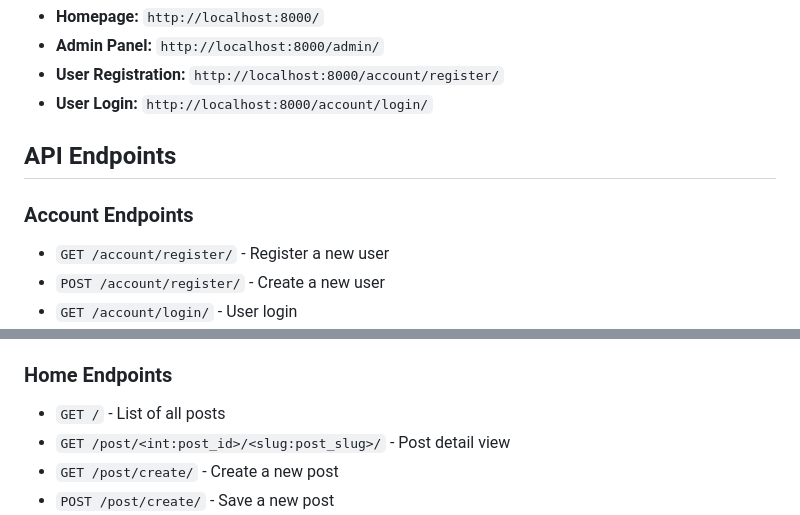
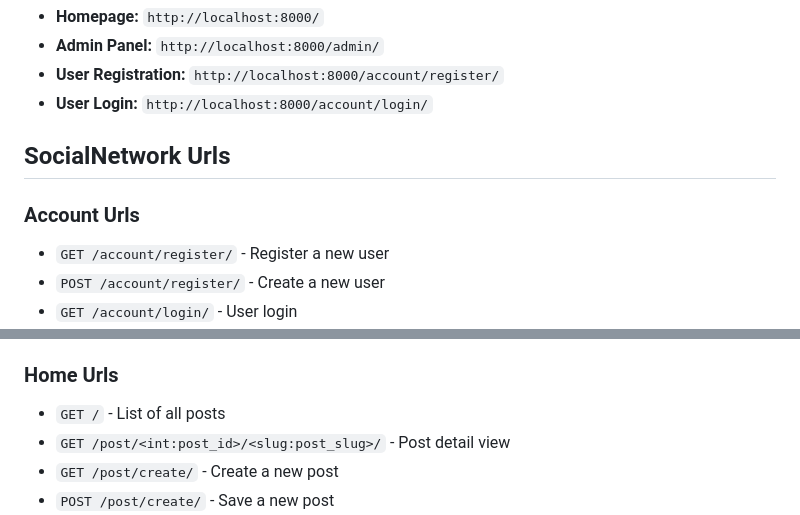
Before and after one commit to lenis03/SocialNetwork, a Markdown page: README.md, 2 parts joined by grey strips. GitHub-like rendering.

```diff
--- a/README.md
+++ b/README.md
@@ -75,9 +75,9 @@ Once the server is running, you can use the following URLs to access different p
 - **User Registration:** `http://localhost:8000/account/register/`
 - **User Login:** `http://localhost:8000/account/login/`
 
-## API Endpoints
+## SocialNetwork Urls
 
-### Account Endpoints
+### Account Urls
 
 - `GET /account/register/` - Register a new user
 - `POST /account/register/` - Create a new user
@@ -98,7 +98,7 @@ Once the server is running, you can use the following URLs to access different p
 - `POST /account/password-reset/confirm/<uidb64>/<token>/` - Complete password reset
 - `GET /account/password-reset/complete/` - Password reset complete
 
-### Home Endpoints
+### Home Urls
 
 - `GET /` - List of all posts
 - `GET /post/<int:post_id>/<slug:post_slug>/` - Post detail view
```
